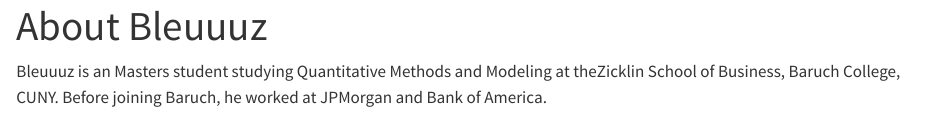
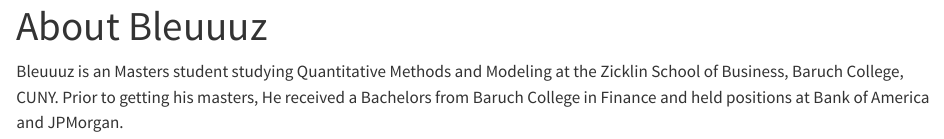
Before and after one commit to bleuuuz/STA9750-2024-FALL, a Quarto document (index.qmd): the page in a window 1100 px wide, from its top. Rendered offline with R 4.5, knitr and Pandoc in place of Quarto, with nearby package versions.

Commit message:
Update index.qmd

```diff
--- a/index.qmd
+++ b/index.qmd
@@ -2,4 +2,4 @@
 title: "About Bleuuuz"
 ---
 
-Bleuuuz is an Masters student studying Quantitative Methods and Modeling at theZicklin School of Business, Baruch College, CUNY. Before joining Baruch, he worked at JPMorgan and Bank of America.
+Bleuuuz is an Masters student studying Quantitative Methods and Modeling at the Zicklin School of Business, Baruch College, CUNY. Prior to getting his masters, He received a Bachelors from Baruch College in Finance and held positions at Bank of America and JPMorgan.
```
